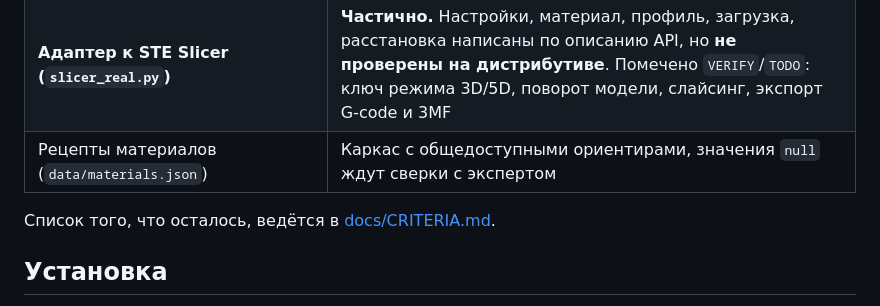
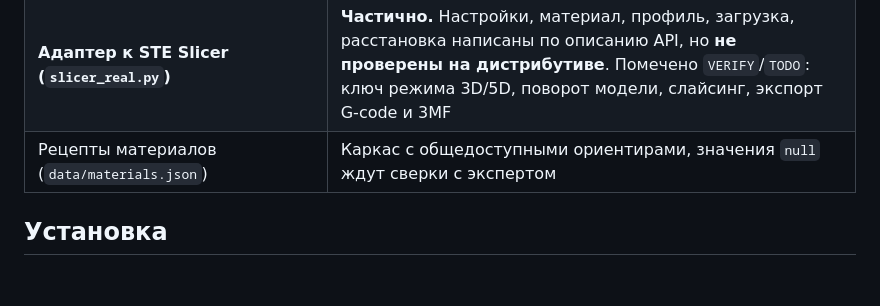
Before and after one commit to designerbtw/5d_3d_Hackathon, a Markdown page: README.md, the part around the change. Rendered like a GitHub page; blank space fills up the shorter version.

```diff
--- a/README.md
+++ b/README.md
@@ -15,8 +15,6 @@
 | Режим разработки без слайсера (`dev.py`, `FakeSlicer`) | Готово |
 | **Адаптер к STE Slicer (`slicer_real.py`)** | **Частично.** Настройки, материал, профиль, загрузка, расстановка написаны по описанию API, но **не проверены на дистрибутиве**. Помечено `VERIFY`/`TODO`: ключ режима 3D/5D, поворот модели, слайсинг, экспорт G-code и 3MF |
 | Рецепты материалов (`data/materials.json`) | Каркас с общедоступными ориентирами, значения `null` ждут сверки с экспертом |
-
-Список того, что осталось, ведётся в [docs/CRITERIA.md](docs/CRITERIA.md).
 
 ## Установка
 
```
